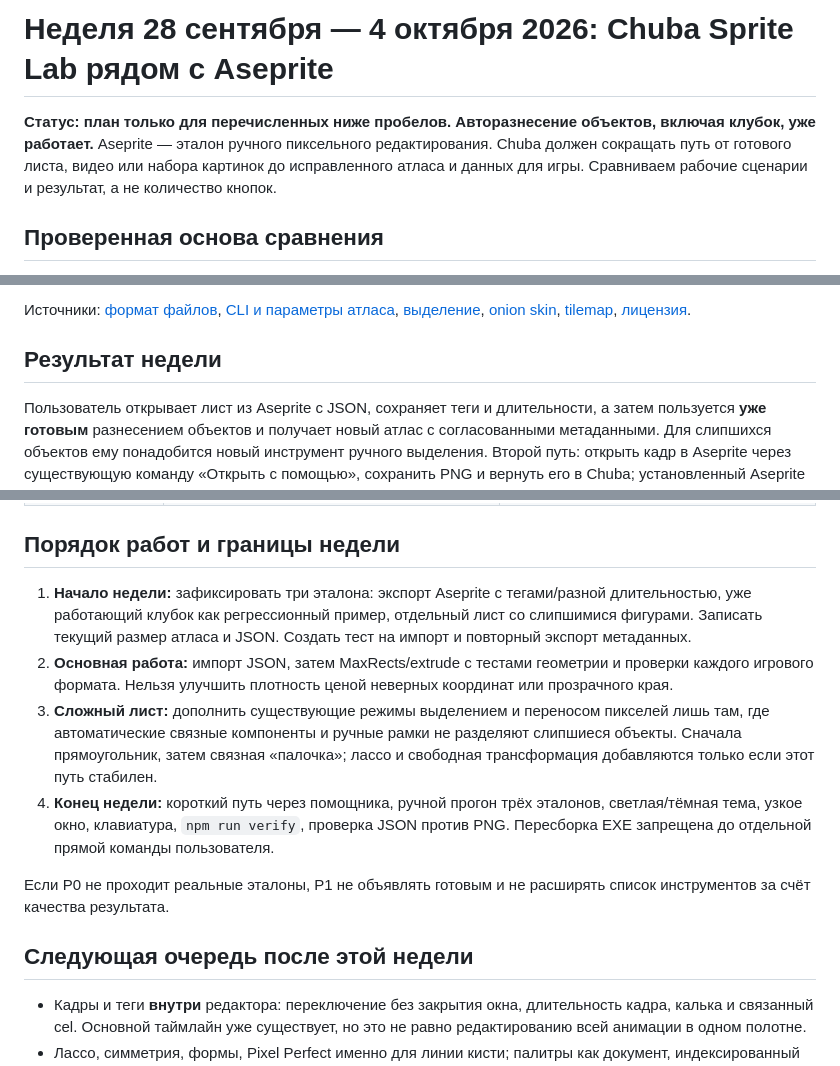
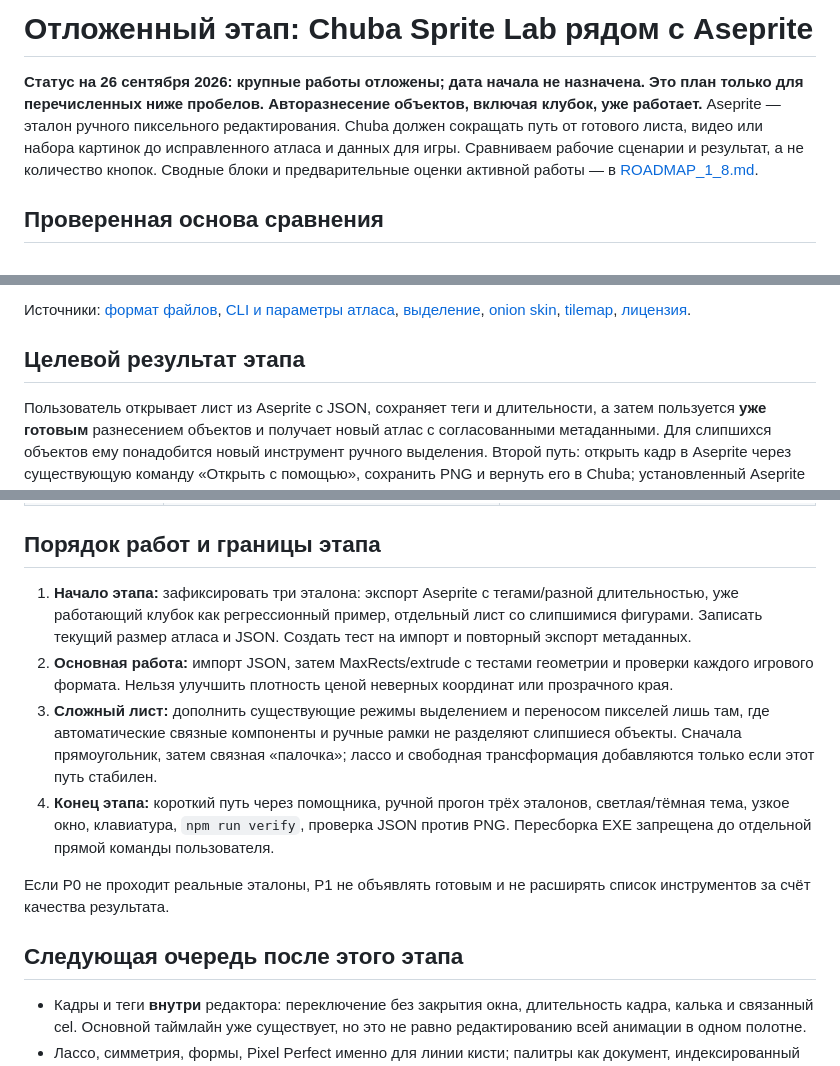
Before and after one commit to imlineking/chuba-sprite-lab, a Markdown page: docs/ASEPRITE_WEEK_PLAN.md, 3 parts joined by grey strips. GitHub-like rendering.

```diff
--- a/docs/ASEPRITE_WEEK_PLAN.md
+++ b/docs/ASEPRITE_WEEK_PLAN.md
@@ -1,6 +1,6 @@
-# Неделя 28 сентября — 4 октября 2026: Chuba Sprite Lab рядом с Aseprite
+# Отложенный этап: Chuba Sprite Lab рядом с Aseprite
 
-**Статус: план только для перечисленных ниже пробелов. Авторазнесение объектов, включая клубок, уже работает.** Aseprite — эталон ручного пиксельного редактирования. Chuba должен сокращать путь от готового листа, видео или набора картинок до исправленного атласа и данных для игры. Сравниваем рабочие сценарии и результат, а не количество кнопок.
+**Статус на 26 сентября 2026: крупные работы отложены; дата начала не назначена. Это план только для перечисленных ниже пробелов. Авторазнесение объектов, включая клубок, уже работает.** Aseprite — эталон ручного пиксельного редактирования. Chuba должен сокращать путь от готового листа, видео или набора картинок до исправленного атласа и данных для игры. Сравниваем рабочие сценарии и результат, а не количество кнопок. Сводные блоки и предварительные оценки активной работы — в [ROADMAP_1_8.md](../ROADMAP_1_8.md#отложенный-крупный-этап).
 
 ## Проверенная основа сравнения
 
@@ -12,7 +12,7 @@
 
 Источники: [формат файлов](https://www.aseprite.org/docs/files/), [CLI и параметры атласа](https://www.aseprite.org/docs/cli/), [выделение](https://www.aseprite.org/docs/selecting/), [onion skin](https://www.aseprite.org/docs/onion-skinning/), [tilemap](https://www.aseprite.org/docs/tilemap/), [лицензия](https://www.aseprite.org/faq).
 
-## Результат недели
+## Целевой результат этапа
 
 Пользователь открывает лист из Aseprite с JSON, сохраняет теги и длительности, а затем пользуется **уже готовым** разнесением объектов и получает новый атлас с согласованными метаданными. Для слипшихся объектов ему понадобится новый инструмент ручного выделения. Второй путь: открыть кадр в Aseprite через существующую команду «Открыть с помощью», сохранить PNG и вернуть его в Chuba; установленный Aseprite необязателен.
 
@@ -23,16 +23,16 @@
 | P1 · сложное выделение | Для **слипшихся** объектов: прямоугольное выделение и «палочка» по связному цвету/альфе на исходном листе; перенос выбранных пикселей, просмотр маски и undo. Это расширение существующих автоматического разнесения и ручных рамок, а не их создание заново. | На отдельном эталоне с соприкасающимися фигурами пользователь исправляет границу; при неразличимом наложении программа показывает конфликт вместо выдуманного разделения. Клубок остаётся регрессионным примером уже готового авторазнесения. |
 | P1 · проводник | Проверить существующие предложения помощника «Разнести объекты» и «Вырезать один объект» на PNG и листе Aseprite; улучшить подсказку при пересечении/слиянии и переход к нужному инструменту. | Новый пользователь проходит уже имеющийся сценарий с клубком без поиска вкладок и понимает, какие файлы изменятся. Никакая творческая операция не применяется без превью/подтверждения. |
 
-## Порядок работ и границы недели
+## Порядок работ и границы этапа
 
-1. **Начало недели:** зафиксировать три эталона: экспорт Aseprite с тегами/разной длительностью, уже работающий клубок как регрессионный пример, отдельный лист со слипшимися фигурами. Записать текущий размер атласа и JSON. Создать тест на импорт и повторный экспорт метаданных.
+1. **Начало этапа:** зафиксировать три эталона: экспорт Aseprite с тегами/разной длительностью, уже работающий клубок как регрессионный пример, отдельный лист со слипшимися фигурами. Записать текущий размер атласа и JSON. Создать тест на импорт и повторный экспорт метаданных.
 2. **Основная работа:** импорт JSON, затем MaxRects/extrude с тестами геометрии и проверки каждого игрового формата. Нельзя улучшить плотность ценой неверных координат или прозрачного края.
 3. **Сложный лист:** дополнить существующие режимы выделением и переносом пикселей лишь там, где автоматические связные компоненты и ручные рамки не разделяют слипшиеся объекты. Сначала прямоугольник, затем связная «палочка»; лассо и свободная трансформация добавляются только если этот путь стабилен.
-4. **Конец недели:** короткий путь через помощника, ручной прогон трёх эталонов, светлая/тёмная тема, узкое окно, клавиатура, `npm run verify`, проверка JSON против PNG. Пересборка EXE запрещена до отдельной прямой команды пользователя.
+4. **Конец этапа:** короткий путь через помощника, ручной прогон трёх эталонов, светлая/тёмная тема, узкое окно, клавиатура, `npm run verify`, проверка JSON против PNG. Пересборка EXE запрещена до отдельной прямой команды пользователя.
 
 Если P0 не проходит реальные эталоны, P1 не объявлять готовым и не расширять список инструментов за счёт качества результата.
 
-## Следующая очередь после этой недели
+## Следующая очередь после этого этапа
 
 - Кадры и теги **внутри** редактора: переключение без закрытия окна, длительность кадра, калька и связанный cel. Основной таймлайн уже существует, но это не равно редактированию всей анимации в одном полотне.
 - Лассо, симметрия, формы, Pixel Perfect именно для линии кисти; палитры как документ, индексированный режим и цветовые рампы.
```
Also changed, not shown: ROADMAP_1_8.md (+13 -1 lines).
